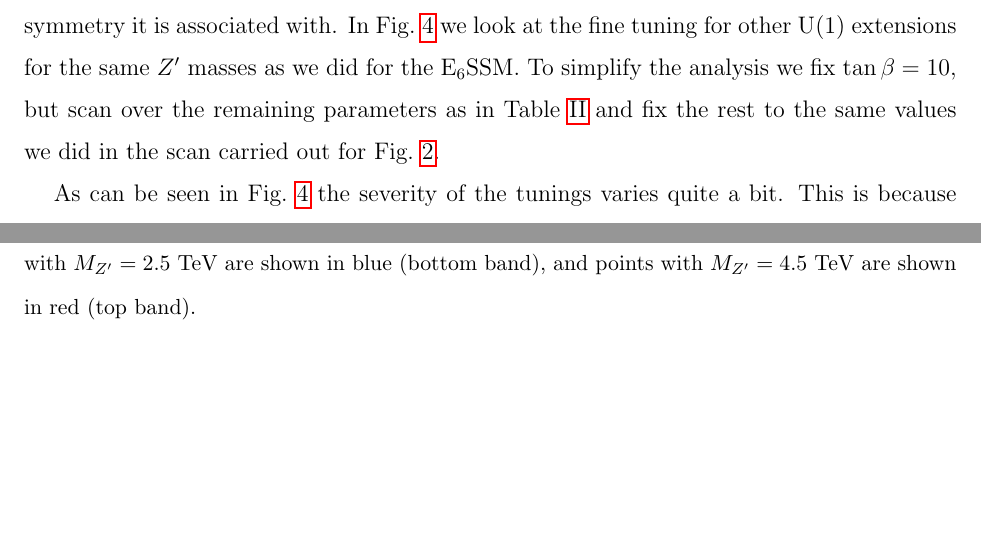
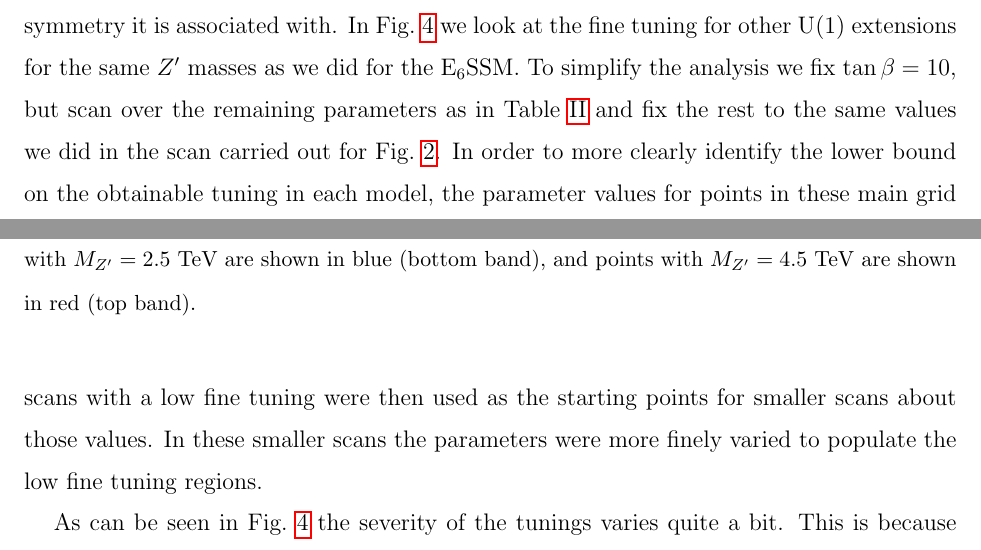
Before and after one commit to azedarach/E6SSM-Tuning, a LaTeX paper (paper/e6ssm-tuning-paper.tex): two parts of pages 18 and 19 of 58, joined at a grey line, cut so that both start at the same text, the shorter picture padded with empty space. Compiled offline with pdfLaTeX.

Commit message:
Added comment explaining smaller scans were used to fill in the general U(1)' model plots

```diff
--- a/paper/e6ssm-tuning-paper.tex
+++ b/paper/e6ssm-tuning-paper.tex
@@ -935,7 +935,11 @@ other U(1) extensions for the same $Z^\prime$ masses as we did for the
 E$_6$SSM.  To simplify the analysis we fix $\tan \beta = 10$, but scan
 over the remaining parameters as in Table \ref{tab:scanranges} and fix
 the rest to the same values we did in the scan carried out for
-Fig.~\ref{Fig:e6ssmvsmssm}.
+Fig.~\ref{Fig:e6ssmvsmssm}. In order to more clearly identify the lower bound
+on the obtainable tuning in each model, the parameter values for points in
+these main grid scans with a low fine tuning were then used as the starting points for
+smaller scans about those values. In these smaller scans the parameters were more finely
+varied to populate the low fine tuning regions.
 
 \begin{figure}
 \begin{center}
```
Also changed, not shown: paper/e6ssm-tuning-paper.tex (2 more changed lines).
